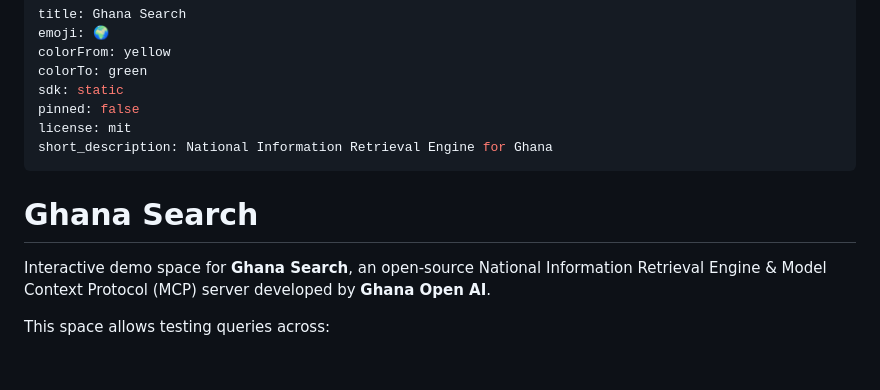
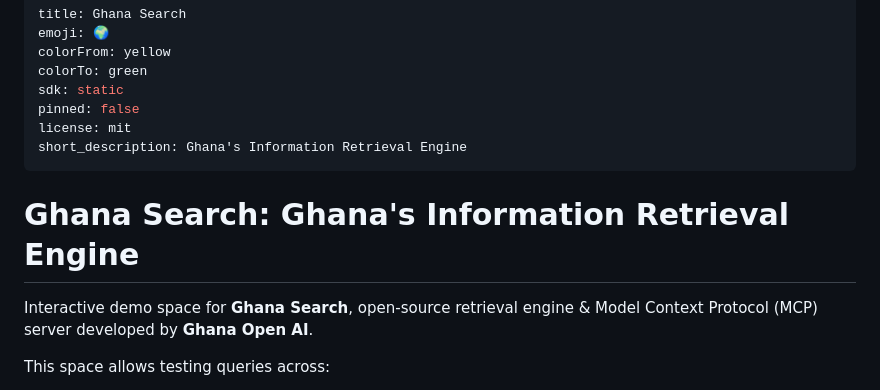
Before and after one commit to GhanaOpenAI/ghana-mcp, a Markdown page: hf_space/README.md, the part around the change. Rendered like a GitHub page; blank space fills up the shorter version.

Commit message:
Update title to 'Ghana's Information Retrieval Engine', add favicons, and sync all endpoints

```diff
--- a/hf_space/README.md
+++ b/hf_space/README.md
@@ -6,12 +6,12 @@ colorTo: green
 sdk: static
 pinned: false
 license: mit
-short_description: National Information Retrieval Engine for Ghana
+short_description: Ghana's Information Retrieval Engine
 ---
 
-# Ghana Search
+# Ghana Search: Ghana's Information Retrieval Engine
 
-Interactive demo space for **Ghana Search**, an open-source National Information Retrieval Engine & Model Context Protocol (MCP) server developed by **Ghana Open AI**.
+Interactive demo space for **Ghana Search**, open-source retrieval engine & Model Context Protocol (MCP) server developed by **Ghana Open AI**.
 
 This space allows testing queries across:
 - Local Ghanaian News Outlets: B&FT Online, 3News, Yen.com.gh, Citi Newsroom, Ghana News Agency, The Chronicle, Ghana Business News, Starr FM.
```
Also changed, not shown: README.md (+1 -1 lines), hf_space/images/favicon-192.png (added), hf_space/images/favicon.png (added), static/images/favicon-192.png (added), static/images/favicon.png (added), 7 other files.
